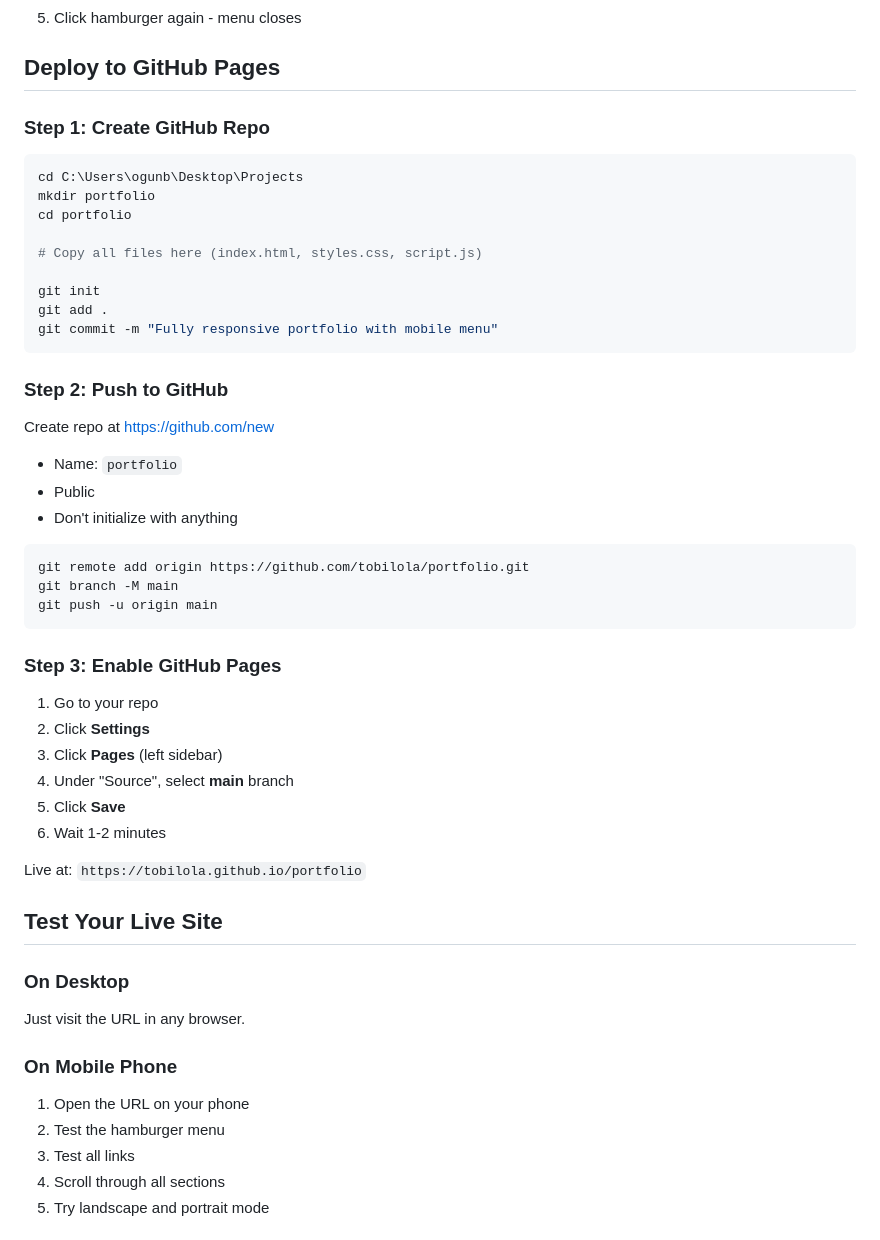
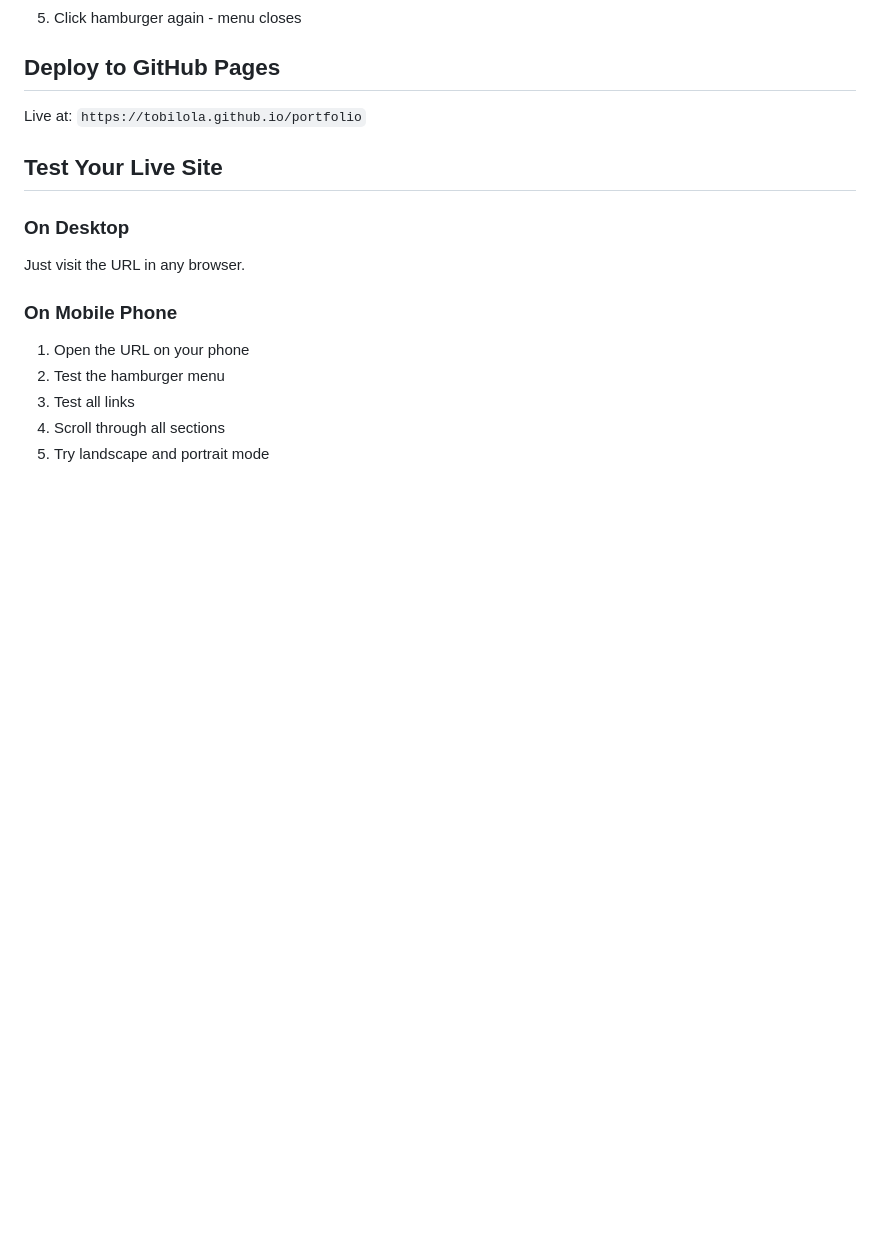
Before and after one commit to tobilola/tobilola.github.io, a Markdown page: README.md, the part around the change. Drawn GitHub-style; blank space fills up the shorter version.

````diff
--- a/README.md
+++ b/README.md
@@ -62,41 +62,6 @@ Just double-click `index.html` and it opens in your browser.
 
 ## Deploy to GitHub Pages
 
-### Step 1: Create GitHub Repo
-
-```bash
-cd C:\Users\ogunb\Desktop\Projects
-mkdir portfolio
-cd portfolio
-
-# Copy all files here (index.html, styles.css, script.js)
-
-git init
-git add .
-git commit -m "Fully responsive portfolio with mobile menu"
-```
-
-### Step 2: Push to GitHub
-
-Create repo at https://github.com/new
-- Name: `portfolio`
-- Public
-- Don't initialize with anything
-
-```bash
-git remote add origin https://github.com/tobilola/portfolio.git
-git branch -M main
-git push -u origin main
-```
-
-### Step 3: Enable GitHub Pages
-
-1. Go to your repo
-2. Click **Settings**
-3. Click **Pages** (left sidebar)
-4. Under "Source", select **main** branch
-5. Click **Save**
-6. Wait 1-2 minutes
 
 Live at: `https://tobilola.github.io/portfolio`
 
````
